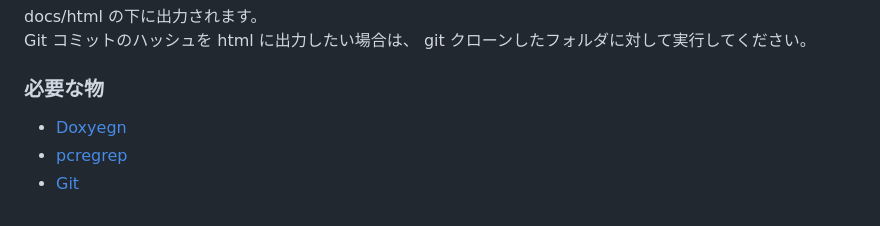
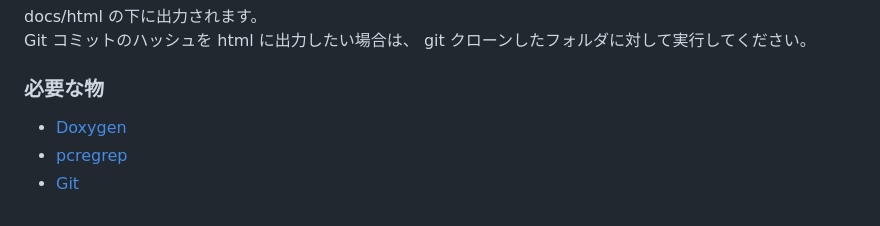
Before and after one commit to m5stack/M5UnitUnified, a Markdown page: README.ja.md, the part around the change. Drawn GitHub-style.

```diff
--- a/README.ja.md
+++ b/README.ja.md
@@ -215,6 +215,6 @@ docs/html の下に出力されます。
 Git コミットのハッシュを html に出力したい場合は、 git クローンしたフォルダに対して実行してください。
 
 ### 必要な物
-- [Doxyegn](https://www.doxygen.nl/)
+- [Doxygen](https://www.doxygen.nl/)
 - [pcregrep](https://formulae.brew.sh/formula/pcre2)
 - [Git](https://git-scm.com/)
```
Also changed, not shown: README.md (+1 -1 lines).
